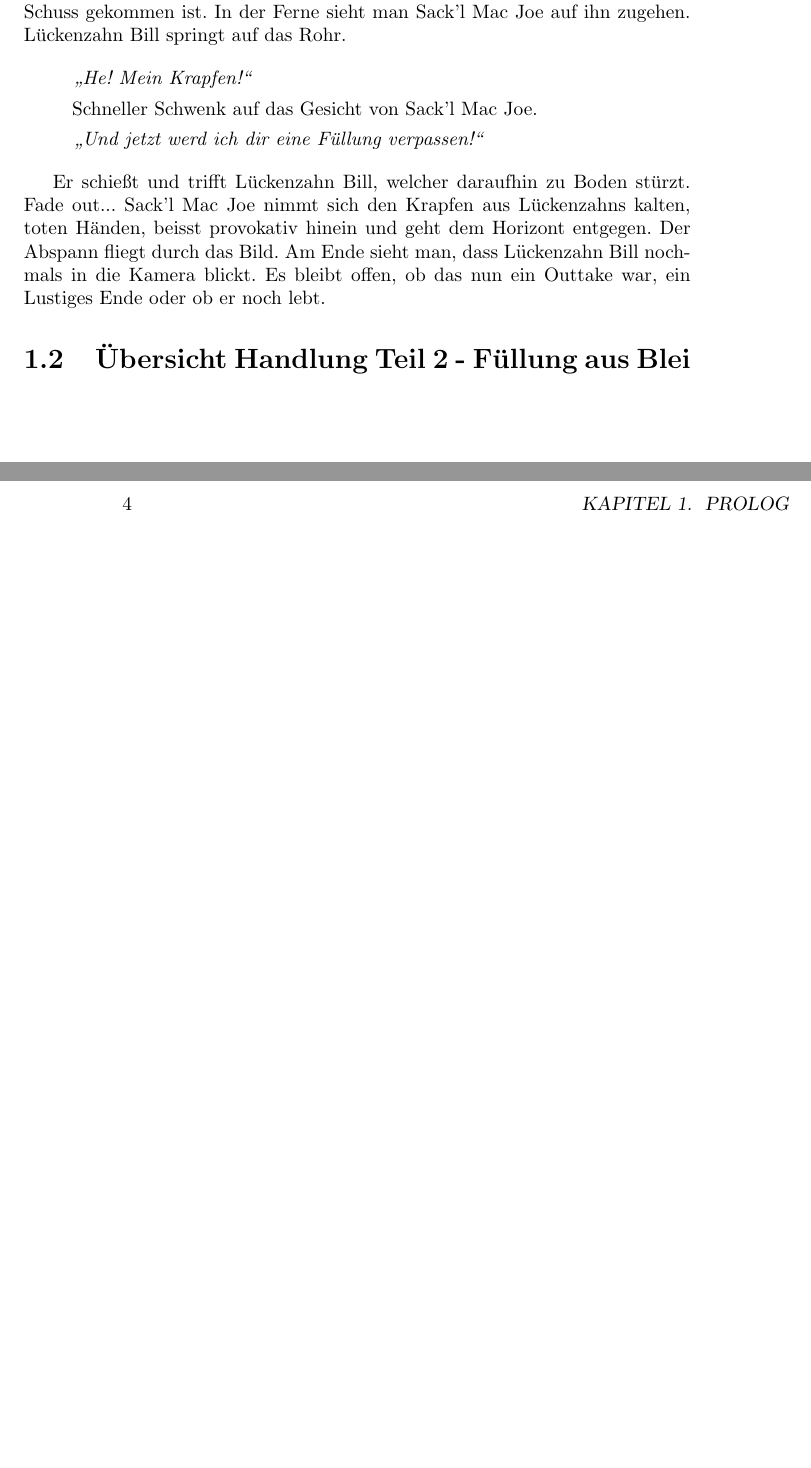
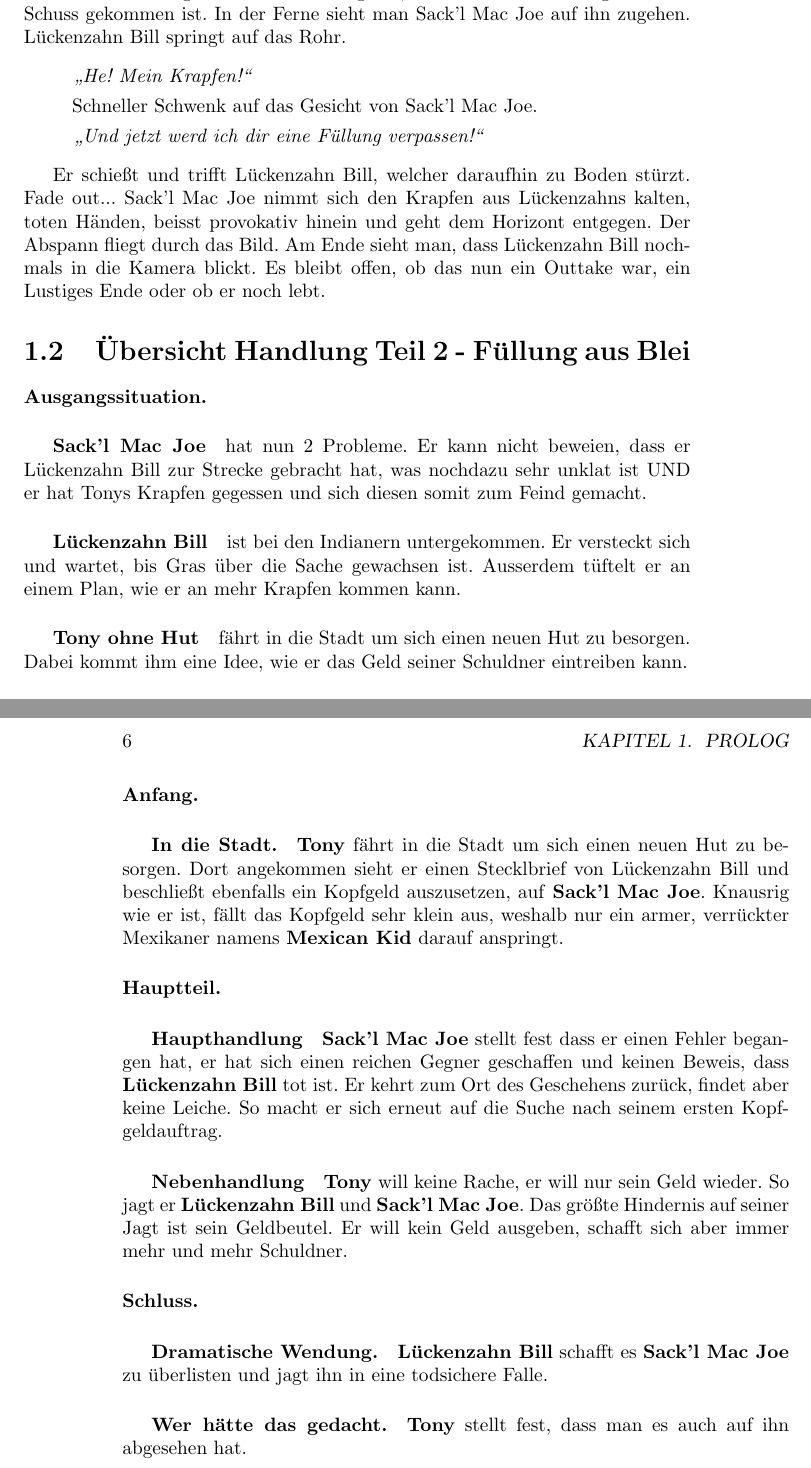
Before and after one commit to peter-silie/desert_dessert, a LaTeX book (script_part_two.tex): two parts of pages 3 and 4 of 5 before the commit and two parts of pages 5 and 6 of 7 after it, joined at a grey line, cut so that both start at the same text, the shorter picture padded with empty space. Compiled offline with pdfLaTeX.

Commit message:
zusammengefasste handlung

```diff
--- a/script_part_two.tex
+++ b/script_part_two.tex
@@ -35,5 +43,32 @@ Er schießt und trifft Lückenzahn Bill, welcher daraufhin zu Boden stürzt. Fad
 Sack'l Mac Joe nimmt sich den Krapfen aus Lückenzahns kalten, toten Händen, beisst provokativ hinein und geht dem Horizont entgegen.
 Der Abspann fliegt durch das Bild.
 Am Ende sieht man, dass Lückenzahn Bill nochmals in die Kamera blickt. Es bleibt offen, ob das nun ein Outtake war, ein Lustiges Ende oder ob er noch lebt.
+
 \section{Übersicht Handlung Teil 2 - Füllung aus Blei}
+
+\paragraph{Ausgangssituation.}
+    \subparagraph{Sack'l Mac Joe} hat nun 2 Probleme.
+    Er kann nicht beweien, dass er Lückenzahn Bill zur Strecke gebracht hat, was nochdazu sehr unklat ist UND er hat Tonys Krapfen gegessen und sich diesen somit zum Feind gemacht.
+    \subparagraph{Lückenzahn Bill} ist bei den Indianern untergekommen.
+    Er versteckt sich und wartet, bis Gras über die Sache gewachsen ist. Ausserdem tüftelt er an einem Plan, wie er an mehr Krapfen kommen kann.
+    \subparagraph{Tony ohne Hut} fährt in die Stadt um sich einen neuen Hut zu besorgen.
+    Dabei kommt ihm eine Idee, wie er das Geld seiner Schuldner eintreiben kann.
+
+\paragraph{Anfang.}
+    \subparagraph{In die Stadt.}
+    \textbf{Tony} fährt in die Stadt um sich einen neuen Hut zu besorgen. Dort angekommen sieht er einen Stecklbrief von Lückenzahn Bill und beschließt ebenfalls ein Kopfgeld auszusetzen, auf \textbf{Sack'l Mac Joe}. Knausrig wie er ist, fällt das Kopfgeld sehr klein aus, weshalb nur ein armer, verrückter Mexikaner namens \textbf{Mexican Kid} darauf anspringt.
+
+\paragraph{Hauptteil.}
+
+\subparagraph{Haupthandlung}
+    \textbf{Sack'l Mac Joe} stellt fest dass er einen Fehler begangen hat, er hat sich einen reichen Gegner geschaffen und keinen Beweis, dass \textbf{Lückenzahn Bill} tot ist. Er kehrt zum Ort des Geschehens zurück, findet aber keine Leiche. So macht er sich erneut auf die Suche nach seinem ersten Kopfgeldauftrag.
+\subparagraph{Nebenhandlung}
+    \textbf{Tony} will keine Rache, er will nur sein Geld wieder. So jagt er \textbf{Lückenzahn Bill} und \textbf{Sack'l Mac Joe}. Das größte Hindernis auf seiner Jagt ist sein Geldbeutel. Er will kein Geld ausgeben, schafft sich aber immer mehr und mehr Schuldner.
+
+\paragraph{Schluss.}
+    \subparagraph{Dramatische Wendung.}
+    \textbf{Lückenzahn Bill} schafft es \textbf{Sack'l Mac Joe} zu überlisten und jagt ihn in eine todsichere Falle.
+    \subparagraph{Wer hätte das gedacht.}
+    \textbf{Tony} stellt fest, dass man es auch auf ihn abgesehen hat.
+
 \chapter{Drehbuch: Teil 2 - Füllung aus Blei}
```
Also changed, not shown: script_part_two.tex (13 more changed lines).
